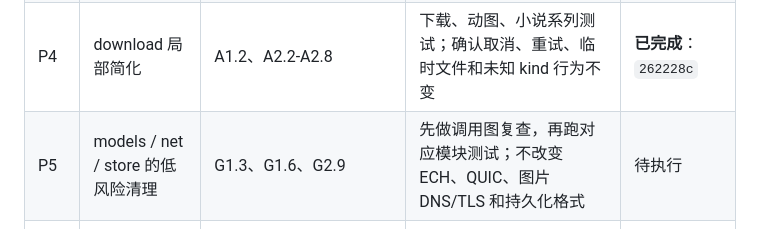
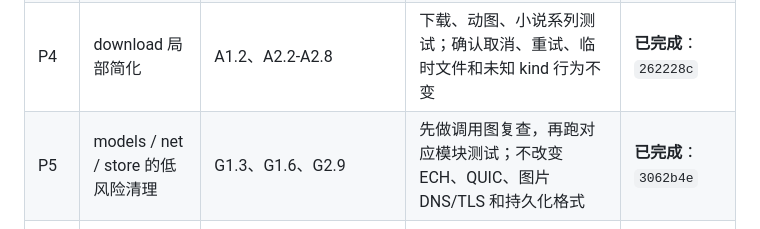
Before and after one commit to kongjianguan/Pixiv-Shaft-Desktop, a Markdown page: SIMPLIFICATION-CANDIDATES.md, the part around one of its changes. GitHub-like rendering.

Commit message:
docs: record completed P5 simplification batch
Co-authored-by: internal-model

```diff
--- a/SIMPLIFICATION-CANDIDATES.md
+++ b/SIMPLIFICATION-CANDIDATES.md
@@ -18,7 +18,7 @@
 | P2b | detail / comment 小收敛 | C7、C8、C10、C12 | 编译 + 相关 app 测试；评论补偿路径和全屏图片手工回归 | **已完成**：`d1eb350`（C6 调查后保留，不进入实施） |
 | P3 | component + profile 机械收敛 | D3、D7、D9、E2、E3、E6、E9、E13（D1、F2.3-F2.4 顺延至下一批） | 编译 + `:app:test`；UI 改动只做等价替换 | **已完成**：`7cac54d` |
 | P4 | download 局部简化 | A1.2、A2.2-A2.8 | 下载、动图、小说系列测试；确认取消、重试、临时文件和未知 kind 行为不变 | **已完成**：`262228c` |
-| P5 | models / net / store 的低风险清理 | G1.3、G1.6、G2.9 | 先做调用图复查，再跑对应模块测试；不改变 ECH、QUIC、图片 DNS/TLS 和持久化格式 | 待执行 |
+| P5 | models / net / store 的低风险清理 | G1.3、G1.6、G2.9 | 先做调用图复查，再跑对应模块测试；不改变 ECH、QUIC、图片 DNS/TLS 和持久化格式 | **已完成**：`3062b4e` |
 | P6 | 中风险重复收敛 | A1.1、B2.1、B2.3、B3.1、C1、C3、C4、C9、D2、D5-D6、E1、E4-E5、E7-E8、E10-E11、E14、F5、G2.3 | 每个主题单独提交；先补测试，再改代码；需要手工回归的项目不得合并为一个大提交 | 待执行 |
 
 ### 不进入实施
```
Also changed, not shown: other parts of SIMPLIFICATION-CANDIDATES.md (+3 -3 lines).
